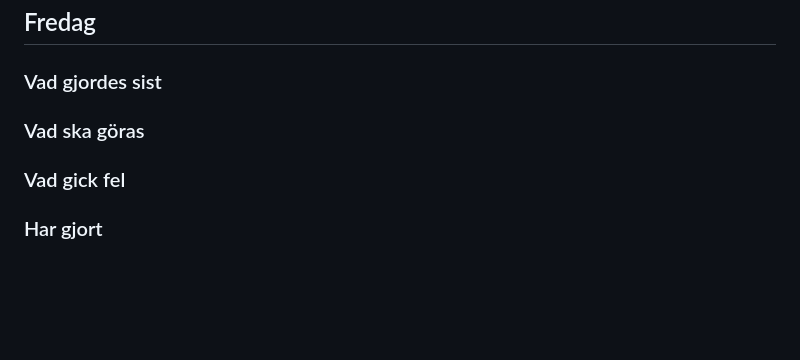
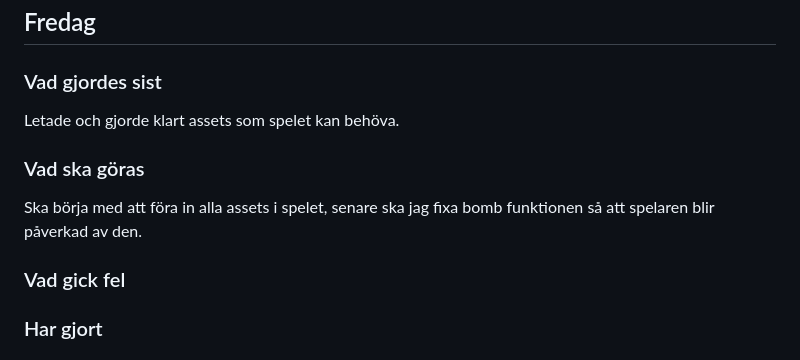
Before and after one commit to Timpan42/Slutprojekt-multiplayer-spel, a Markdown page: planering.md, the part around the change. GitHub-like rendering; blank space fills up the shorter version.

Commit message:
📝 log

```diff
--- a/planering.md
+++ b/planering.md
@@ -98,10 +98,13 @@ Har fixad uppdateringen och hittat assets för bilarna, håller på med att rita
 
 ## Fredag
 ### Vad gjordes sist
+Letade och gjorde klart assets som spelet kan behöva.
 
 ### Vad ska göras
+Ska börja med att föra in alla assets i spelet, senare ska jag fixa bomb funktionen så att spelaren blir påverkad av den.
 
 ### Vad gick fel
+
 
 ### Har gjort
 
```
